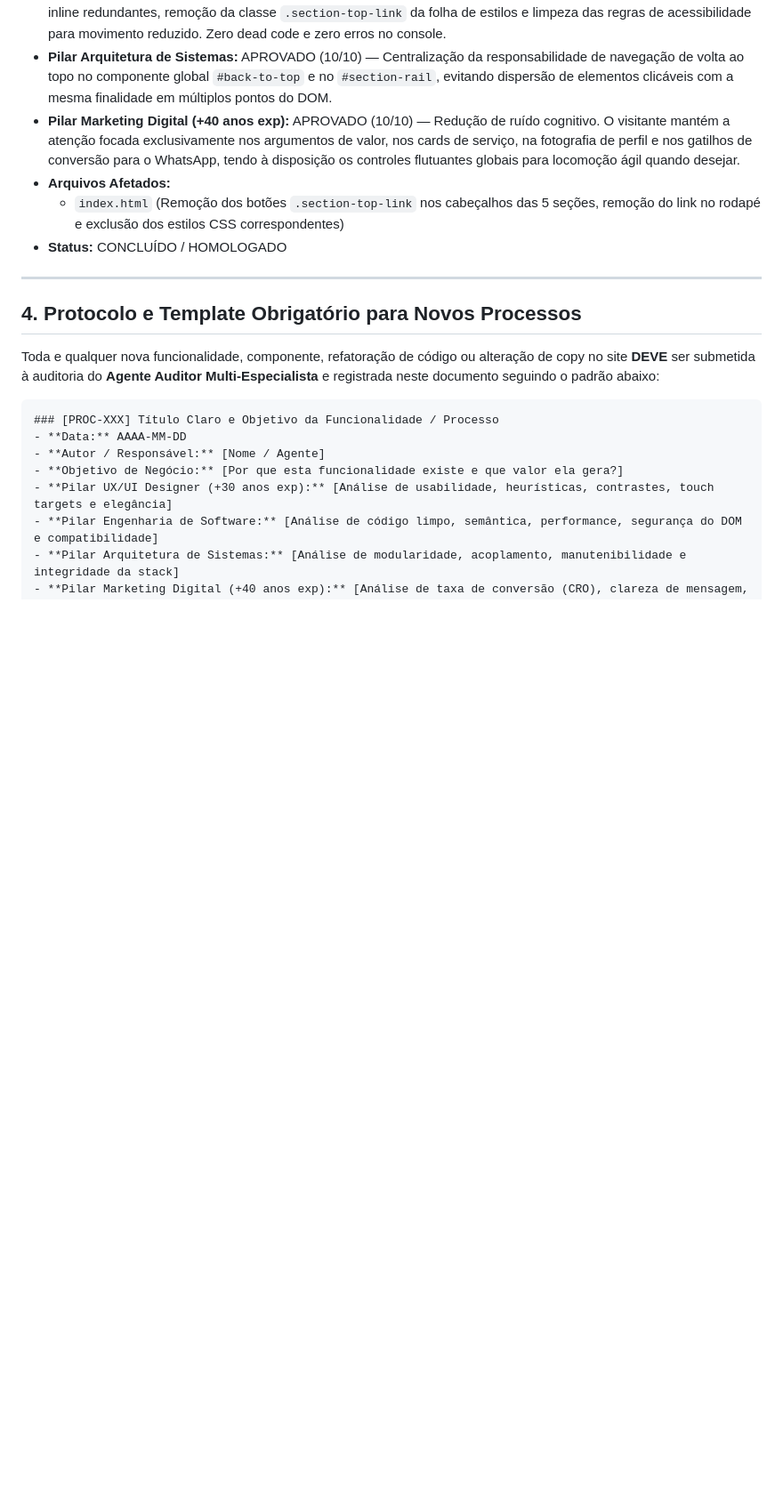
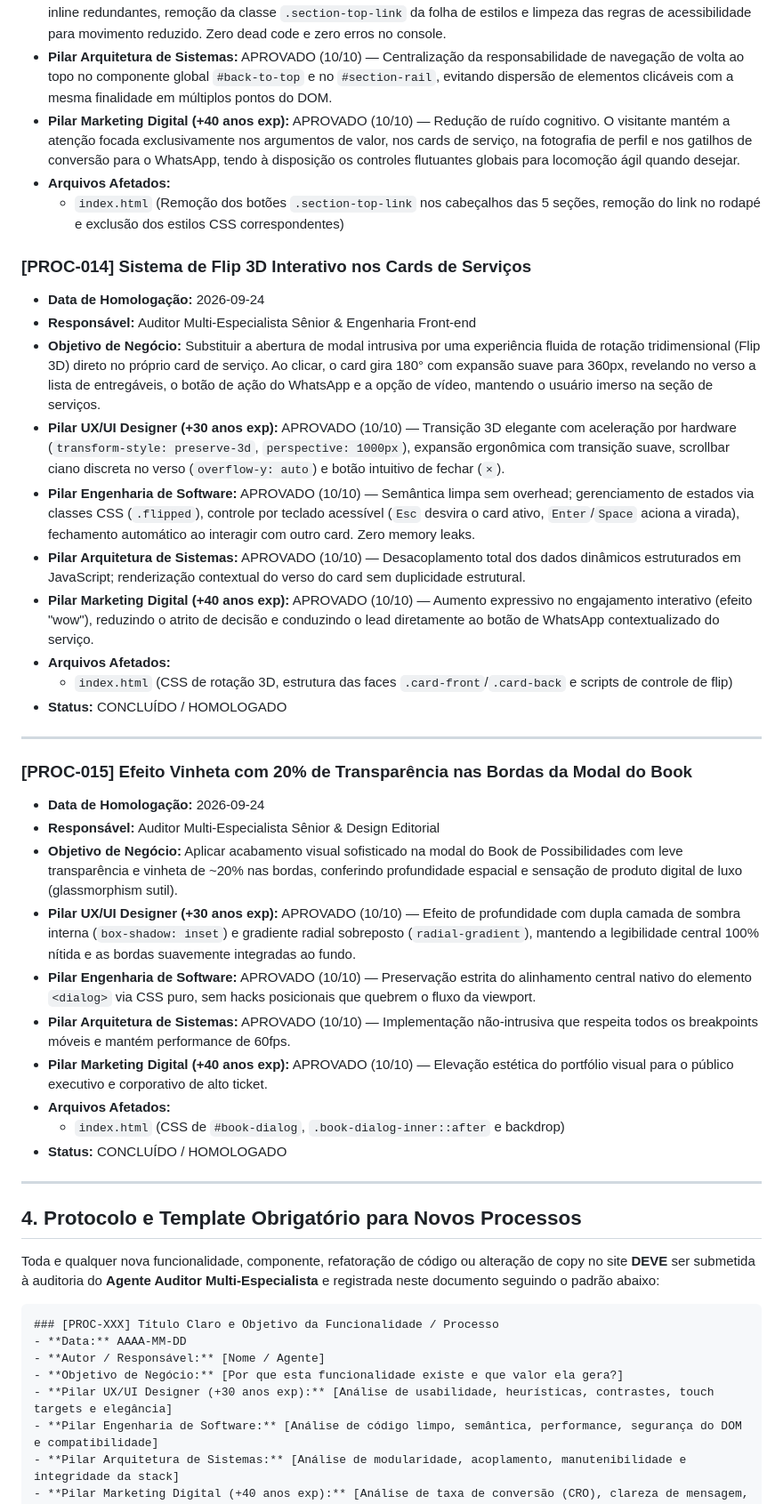
Before and after one commit to caconeo/site_diniz, a Markdown page: MASTER_PROCESSOS.md, the part around one of its changes. Shown at 89% size. Drawn GitHub-style; blank space fills up the shorter version.

Commit message:
docs: registra PROC-014 e PROC-015 no MASTER_PROCESSOS.md

```diff
--- a/MASTER_PROCESSOS.md
+++ b/MASTER_PROCESSOS.md
@@ -245,6 +245,30 @@ Abaixo está o registro cronológico e estruturado de todas as fundações e fun
 - **Pilar Marketing Digital (+40 anos exp):** APROVADO (10/10) — Redução de ruído cognitivo. O visitante mantém a atenção focada exclusivamente nos argumentos de valor, nos cards de serviço, na fotografia de perfil e nos gatilhos de conversão para o WhatsApp, tendo à disposição os controles flutuantes globais para locomoção ágil quando desejar.
 - **Arquivos Afetados:**
   - `index.html` (Remoção dos botões `.section-top-link` nos cabeçalhos das 5 seções, remoção do link no rodapé e exclusão dos estilos CSS correspondentes)
+### [PROC-014] Sistema de Flip 3D Interativo nos Cards de Serviços
+- **Data de Homologação:** 2026-09-24
+- **Responsável:** Auditor Multi-Especialista Sênior & Engenharia Front-end
+- **Objetivo de Negócio:** Substituir a abertura de modal intrusiva por uma experiência fluida de rotação tridimensional (Flip 3D) direto no próprio card de serviço. Ao clicar, o card gira 180° com expansão suave para 360px, revelando no verso a lista de entregáveis, o botão de ação do WhatsApp e a opção de vídeo, mantendo o usuário imerso na seção de serviços.
+- **Pilar UX/UI Designer (+30 anos exp):** APROVADO (10/10) — Transição 3D elegante com aceleração por hardware (`transform-style: preserve-3d`, `perspective: 1000px`), expansão ergonômica com transição suave, scrollbar ciano discreta no verso (`overflow-y: auto`) e botão intuitivo de fechar (`×`).
+- **Pilar Engenharia de Software:** APROVADO (10/10) — Semântica limpa sem overhead; gerenciamento de estados via classes CSS (`.flipped`), controle por teclado acessível (`Esc` desvira o card ativo, `Enter`/`Space` aciona a virada), fechamento automático ao interagir com outro card. Zero memory leaks.
+- **Pilar Arquitetura de Sistemas:** APROVADO (10/10) — Desacoplamento total dos dados dinâmicos estruturados em JavaScript; renderização contextual do verso do card sem duplicidade estrutural.
+- **Pilar Marketing Digital (+40 anos exp):** APROVADO (10/10) — Aumento expressivo no engajamento interativo (efeito "wow"), reduzindo o atrito de decisão e conduzindo o lead diretamente ao botão de WhatsApp contextualizado do serviço.
+- **Arquivos Afetados:**
+  - `index.html` (CSS de rotação 3D, estrutura das faces `.card-front`/`.card-back` e scripts de controle de flip)
+- **Status:** CONCLUÍDO / HOMOLOGADO
+
+---
+
+### [PROC-015] Efeito Vinheta com 20% de Transparência nas Bordas da Modal do Book
+- **Data de Homologação:** 2026-09-24
+- **Responsável:** Auditor Multi-Especialista Sênior & Design Editorial
+- **Objetivo de Negócio:** Aplicar acabamento visual sofisticado na modal do Book de Possibilidades com leve transparência e vinheta de ~20% nas bordas, conferindo profundidade espacial e sensação de produto digital de luxo (glassmorphism sutil).
+- **Pilar UX/UI Designer (+30 anos exp):** APROVADO (10/10) — Efeito de profundidade com dupla camada de sombra interna (`box-shadow: inset`) e gradiente radial sobreposto (`radial-gradient`), mantendo a legibilidade central 100% nítida e as bordas suavemente integradas ao fundo.
+- **Pilar Engenharia de Software:** APROVADO (10/10) — Preservação estrita do alinhamento central nativo do elemento `<dialog>` via CSS puro, sem hacks posicionais que quebrem o fluxo da viewport.
+- **Pilar Arquitetura de Sistemas:** APROVADO (10/10) — Implementação não-intrusiva que respeita todos os breakpoints móveis e mantém performance de 60fps.
+- **Pilar Marketing Digital (+40 anos exp):** APROVADO (10/10) — Elevação estética do portfólio visual para o público executivo e corporativo de alto ticket.
+- **Arquivos Afetados:**
+  - `index.html` (CSS de `#book-dialog`, `.book-dialog-inner::after` e backdrop)
 - **Status:** CONCLUÍDO / HOMOLOGADO
 
 ---
```
Also changed, not shown: other parts of MASTER_PROCESSOS.md (+6 -4 lines).
